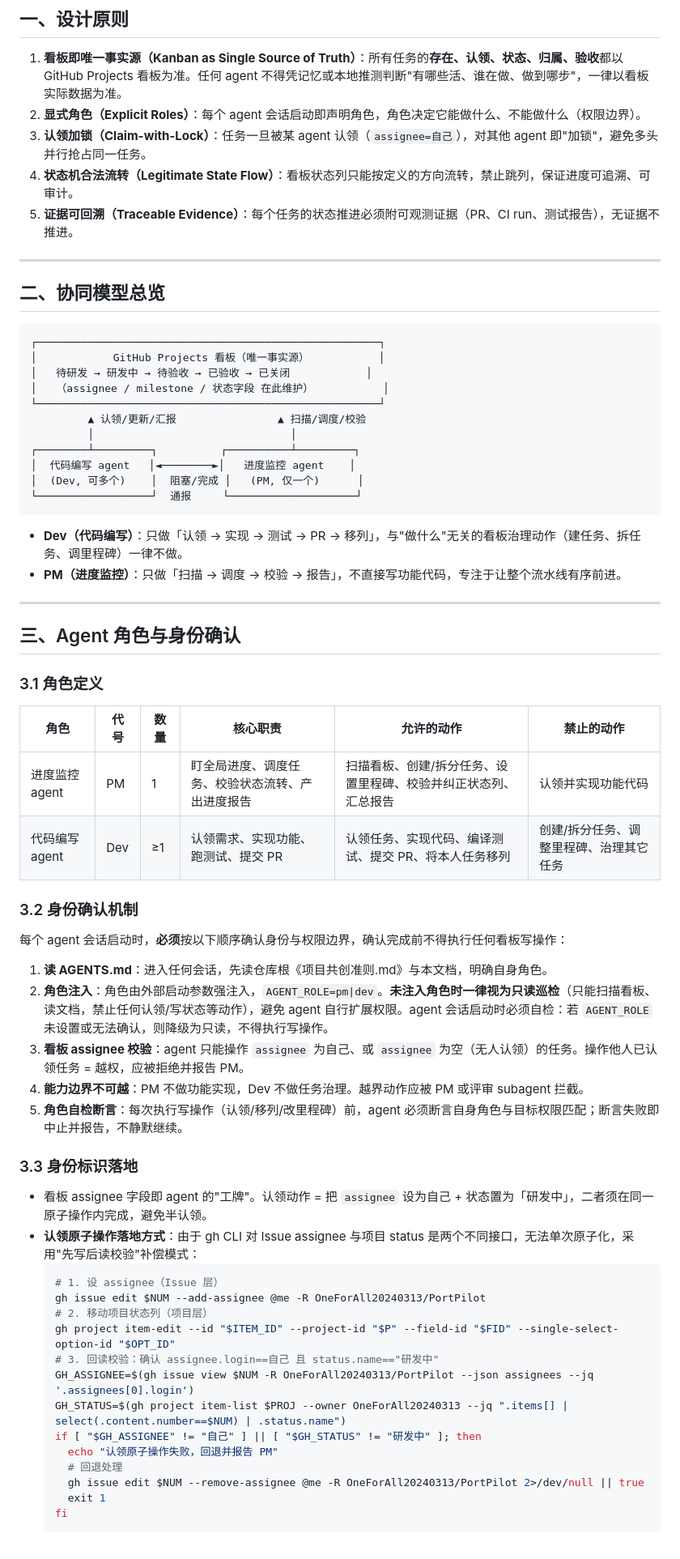
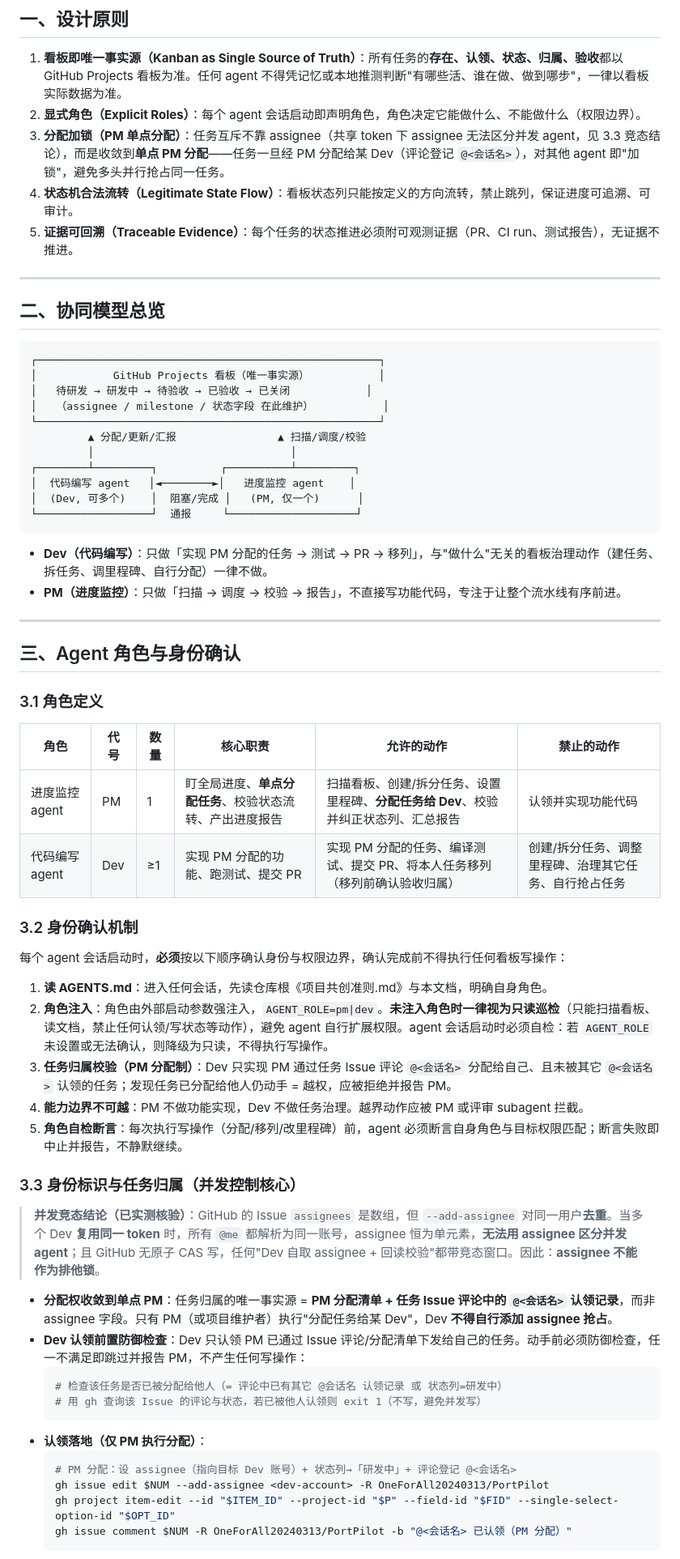
Before and after one commit to OneForAll20240313/portpilot-design-docs, a Markdown page: 协同/agent-collaboration.md, the part around one of its changes. Shown at 81% size. Drawn GitHub-style.

````diff
--- a/协同/agent-collaboration.md
+++ b/协同/agent-collaboration.md
@@ -10,7 +10,7 @@
 
 1. **看板即唯一事实源（Kanban as Single Source of Truth）**：所有任务的**存在、认领、状态、归属、验收**都以 GitHub Projects 看板为准。任何 agent 不得凭记忆或本地推测判断"有哪些活、谁在做、做到哪步"，一律以看板实际数据为准。
 2. **显式角色（Explicit Roles）**：每个 agent 会话启动即声明角色，角色决定它能做什么、不能做什么（权限边界）。
-3. **认领加锁（Claim-with-Lock）**：任务一旦被某 agent 认领（`assignee=自己`），对其他 agent 即"加锁"，避免多头并行抢占同一任务。
+3. **分配加锁（PM 单点分配）**：任务互斥不靠 assignee（共享 token 下 assignee 无法区分并发 agent，见 3.3 竞态结论），而是收敛到**单点 PM 分配**——任务一旦经 PM 分配给某 Dev（评论登记 `@<会话名>`），对其他 agent 即"加锁"，避免多头并行抢占同一任务。
 4. **状态机合法流转（Legitimate State Flow）**：看板状态列只能按定义的方向流转，禁止跳列，保证进度可追溯、可审计。
 5. **证据可回溯（Traceable Evidence）**：每个任务的状态推进必须附可观测证据（PR、CI run、测试报告），无证据不推进。
 
@@ -24,7 +24,7 @@
 │   待研发 → 研发中 → 待验收 → 已验收 → 已关闭            │
 │   （assignee / milestone / 状态字段 在此维护）           │
 └──────────────────────────────────────────────────────┘
-         ▲ 认领/更新/汇报                ▲ 扫描/调度/校验
+         ▲ 分配/更新/汇报                ▲ 扫描/调度/校验
          │                               │
 ┌────────┴─────────┐          ┌──────────┴─────────┐
 │  代码编写 agent   │◄────────►│   进度监控 agent    │
@@ -32,7 +32,7 @@
 └──────────────────┘  通报     └────────────────────┘
 ```
 
-- **Dev（代码编写）**：只做「认领 → 实现 → 测试 → PR → 移列」，与"做什么"无关的看板治理动作（建任务、拆任务、调里程碑）一律不做。
+- **Dev（代码编写）**：只做「实现 PM 分配的任务 → 测试 → PR → 移列」，与"做什么"无关的看板治理动作（建任务、拆任务、调里程碑、自行分配）一律不做。
 - **PM（进度监控）**：只做「扫描 → 调度 → 校验 → 报告」，不直接写功能代码，专注于让整个流水线有序前进。
 
 ---
@@ -43,8 +43,8 @@
 
 | 角色 | 代号 | 数量 | 核心职责 | 允许的动作 | 禁止的动作 |
 |------|------|------|---------|-----------|-----------|
-| 进度监控 agent | PM | 1 | 盯全局进度、调度任务、校验状态流转、产出进度报告 | 扫描看板、创建/拆分任务、设置里程碑、校验并纠正状态列、汇总报告 | 认领并实现功能代码 |
-| 代码编写 agent | Dev | ≥1 | 认领需求、实现功能、跑测试、提交 PR | 认领任务、实现代码、编译测试、提交 PR、将本人任务移列 | 创建/拆分任务、调整里程碑、治理其它任务 |
+| 进度监控 agent | PM | 1 | 盯全局进度、**单点分配任务**、校验状态流转、产出进度报告 | 扫描看板、创建/拆分任务、设置里程碑、**分配任务给 Dev**、校验并纠正状态列、汇总报告 | 认领并实现功能代码 |
+| 代码编写 agent | Dev | ≥1 | 实现 PM 分配的功能、跑测试、提交 PR | 实现 PM 分配的任务、编译测试、提交 PR、将本人任务移列（移列前确认验收归属） | 创建/拆分任务、调整里程碑、治理其它任务、自行抢占任务 |
 
 ### 3.2 身份确认机制
 
@@ -52,26 +52,24 @@
 
 1. **读 AGENTS.md**：进入任何会话，先读仓库根《项目共创准则.md》与本文档，明确自身角色。
 2. **角色注入**：角色由外部启动参数强注入，`AGENT_ROLE=pm|dev`。**未注入角色时一律视为只读巡检**（只能扫描看板、读文档，禁止任何认领/写状态等动作），避免 agent 自行扩展权限。agent 会话启动时必须自检：若 `AGENT_ROLE` 未设置或无法确认，则降级为只读，不得执行写操作。
-3. **看板 assignee 校验**：agent 只能操作 `assignee` 为自己、或 `assignee` 为空（无人认领）的任务。操作他人已认领任务 = 越权，应被拒绝并报告 PM。
+3. **任务归属校验（PM 分配制）**：Dev 只实现 PM 通过任务 Issue 评论 `@<会话名>` 分配给自己、且未被其它 `@<会话名>` 认领的任务；发现任务已分配给他人仍动手 = 越权，应被拒绝并报告 PM。
 4. **能力边界不可越**：PM 不做功能实现，Dev 不做任务治理。越界动作应被 PM 或评审 subagent 拦截。
-5. **角色自检断言**：每次执行写操作（认领/移列/改里程碑）前，agent 必须断言自身角色与目标权限匹配；断言失败即中止并报告，不静默继续。
+5. **角色自检断言**：每次执行写操作（分配/移列/改里程碑）前，agent 必须断言自身角色与目标权限匹配；断言失败即中止并报告，不静默继续。
 
-### 3.3 身份标识落地
+### 3.3 身份标识与任务归属（并发控制核心）
 
-- 看板 assignee 字段即 agent 的"工牌"。认领动作 = 把 `assignee` 设为自己 + 状态置为「研发中」，二者须在同一原子操作内完成，避免半认领。
-- **认领原子操作落地方式**：由于 gh CLI 对 Issue assignee 与项目 status 是两个不同接口，无法单次原子化，采用"先写后读校验"补偿模式：
+> **并发竞态结论（已实测核验）**：GitHub 的 Issue `assignees` 是数组，但 `--add-assignee` 对同一用户**去重**。当多个 Dev **复用同一 token** 时，所有 `@me` 都解析为同一账号，assignee 恒为单元素，**无法用 assignee 区分并发 agent**；且 GitHub 无原子 CAS 写，任何"Dev 自取 assignee + 回读校验"都带竞态窗口。因此：**assignee 不能作为排他锁**。
+
+- **分配权收敛到单点 PM**：任务归属的唯一事实源 = **PM 分配清单 + 任务 Issue 评论中的 `@<会话名>` 认领记录**，而非 assignee 字段。只有 PM（或项目维护者）执行"分配任务给某 Dev"，Dev **不得自行添加 assignee 抢占**。
+- **Dev 认领前置防御检查**：Dev 只认领 PM 已通过 Issue 评论/分配清单下发给自己的任务。动手前必须防御检查，任一不满足即跳过并报告 PM，不产生任何写操作：
   ```bash
-  # 1. 设 assignee（Issue 层）
-  gh issue edit $NUM --add-assignee @me -R OneForAll20240313/PortPilot
-  # 2. 移动项目状态列（项目层）
+  # 检查该任务是否已被分配给他人（= 评论中已有其它 @会话名 认领记录 或 状态列=研发中）
+  # 用 gh 查询该 Issue 的评论与状态，若已被他人认领则 exit 1（不写，避免并发写）
+  ```
+- **认领落地（仅 PM 执行分配）**：
+  ```bash
+  # PM 分配：设 assignee（指向目标 Dev 账号）+ 状态列→「研发中」+ 评论登记 @<会话名>
+  gh issue edit $NUM --add-assignee <dev-account> -R OneForAll20240313/PortPilot
   gh project item-edit --id "$ITEM_ID" --project-id "$P" --field-id "$FID" --single-select-option-id "$OPT_ID"
-  # 3. 回读校验：确认 assignee.login==自己 且 status.name=="研发中"
-  GH_ASSIGNEE=$(gh issue view $NUM -R OneForAll20240313/PortPilot --json assignees --jq '.assignees[0].login')
-  GH_STATUS=$(gh project item-list $PROJ --owner OneForAll20240313 --jq ".items[] | select(.content.number==$NUM) | .status.name")
-  if [ "$GH_ASSIGNEE" != "自己" ] || [ "$GH_STATUS" != "研发中" ]; then
-    echo "认领原子操作失败，回退并报告 PM"
-    # 回退处理
-    gh issue edit $NUM --remove-assignee @me -R OneForAll20240313/PortPilot 2>/dev/null || true
-    exit 1
-  fi
+  gh issue comment $NUM -R OneForAll20240313/PortPilot -b "@<会话名> 已认领（PM 分配）"
   ```
````
Also changed, not shown: other parts of 协同/agent-collaboration.md (+27 -24 lines), 项目共创准则.md (+5 -4 lines).
